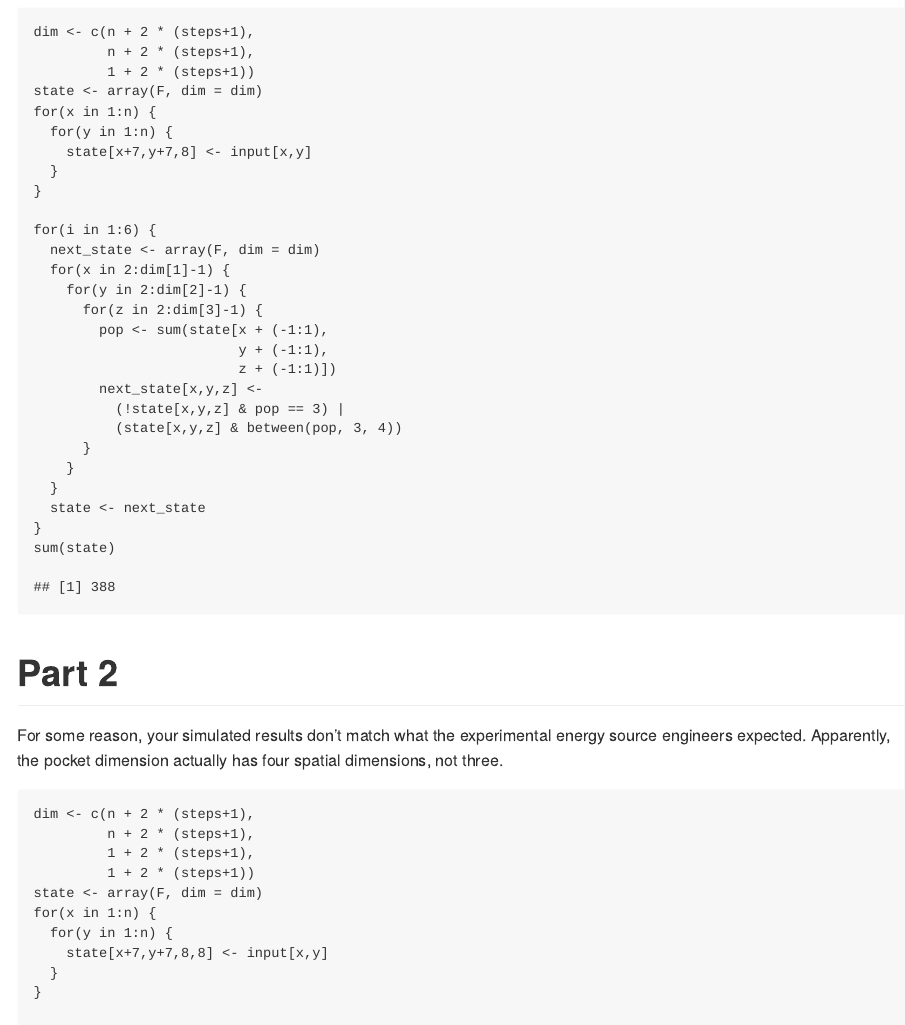
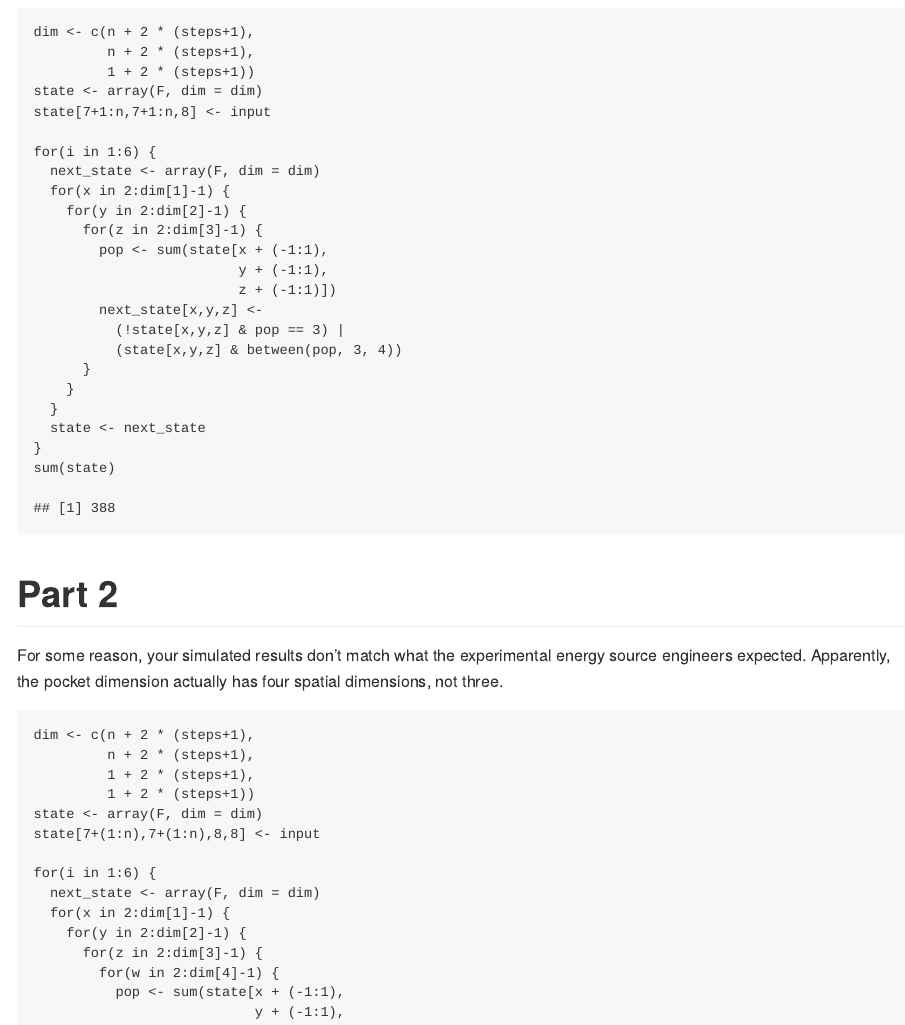
Before and after one commit to fdlk/advent-2020, an R Markdown document (day17.Rmd): the page in a window 1100 px wide, from 500 px down, and a second part further down, joined at a grey line. The pictures show the output file day17.md that the author committed with the source, drawn offline in the style of GitHub.

Commit message:
refactor(day17): vectorize initialisation

````diff
--- a/day17.Rmd
+++ b/day17.Rmd
@@ -23,11 +23,7 @@ dim <- c(n + 2 * (steps+1),
          n + 2 * (steps+1),
          1 + 2 * (steps+1))
 state <- array(F, dim = dim)
-for(x in 1:n) {
-  for(y in 1:n) {
-    state[x+7,y+7,8] <- input[x,y]
-  }
-}
+state[7+1:n,7+1:n,8] <- input
 ```
 
 ```{r}
@@ -59,11 +55,7 @@ dim <- c(n + 2 * (steps+1),
          1 + 2 * (steps+1),
          1 + 2 * (steps+1))
 state <- array(F, dim = dim)
-for(x in 1:n) {
-  for(y in 1:n) {
-    state[x+7,y+7,8,8] <- input[x,y]
-  }
-}
+state[7+(1:n),7+(1:n),8,8] <- input
 ```
 ```{r}
 for(i in 1:6) {
````
Also changed, not shown: day17.md.
